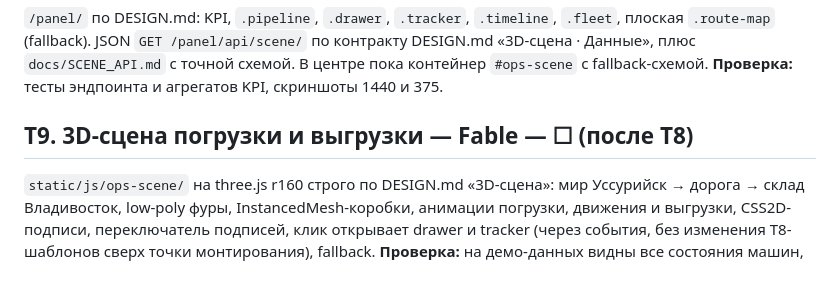
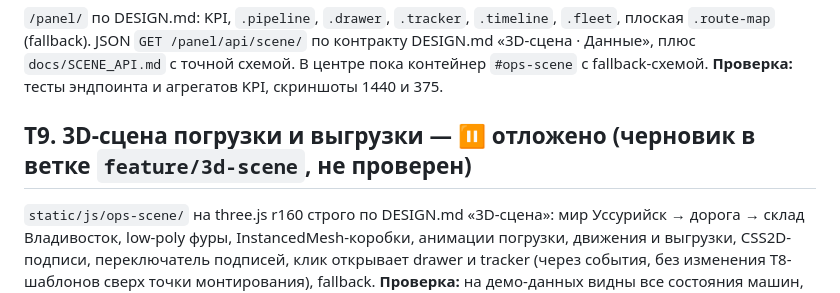
Before and after one commit to route10000/goodswarehouse, a Markdown page: docs/PLAN.md, the part around the change. Rendered like a GitHub page.

```diff
--- a/docs/PLAN.md
+++ b/docs/PLAN.md
@@ -34,7 +34,7 @@ Django 5.1 проект `config` с приложениями `logistics`, `notif
 `/panel/` по DESIGN.md: KPI, `.pipeline`, `.drawer`, `.tracker`, `.timeline`, `.fleet`, плоская `.route-map` (fallback). JSON `GET /panel/api/scene/` по контракту DESIGN.md «3D-сцена · Данные», плюс `docs/SCENE_API.md` с точной схемой. В центре пока контейнер `#ops-scene` с fallback-схемой.
 **Проверка:** тесты эндпоинта и агрегатов KPI, скриншоты 1440 и 375.
 
-## T9. 3D-сцена погрузки и выгрузки — Fable — ☐ (после T8)
+## T9. 3D-сцена погрузки и выгрузки — ⏸ отложено (черновик в ветке `feature/3d-scene`, не проверен)
 `static/js/ops-scene/` на three.js r160 строго по DESIGN.md «3D-сцена»: мир Уссурийск → дорога → склад Владивосток, low-poly фуры, InstancedMesh-коробки, анимации погрузки, движения и выгрузки, CSS2D-подписи, переключатель подписей, клик открывает drawer и tracker (через события, без изменения T8-шаблонов сверх точки монтирования), fallback.
 **Проверка:** на демо-данных видны все состояния машин, 60 fps на 2 000 коробок, скриншоты и короткое описание проверенных сценариев.
 
```
Also changed, not shown: docs/DESIGN.md (+2 -0 lines).
